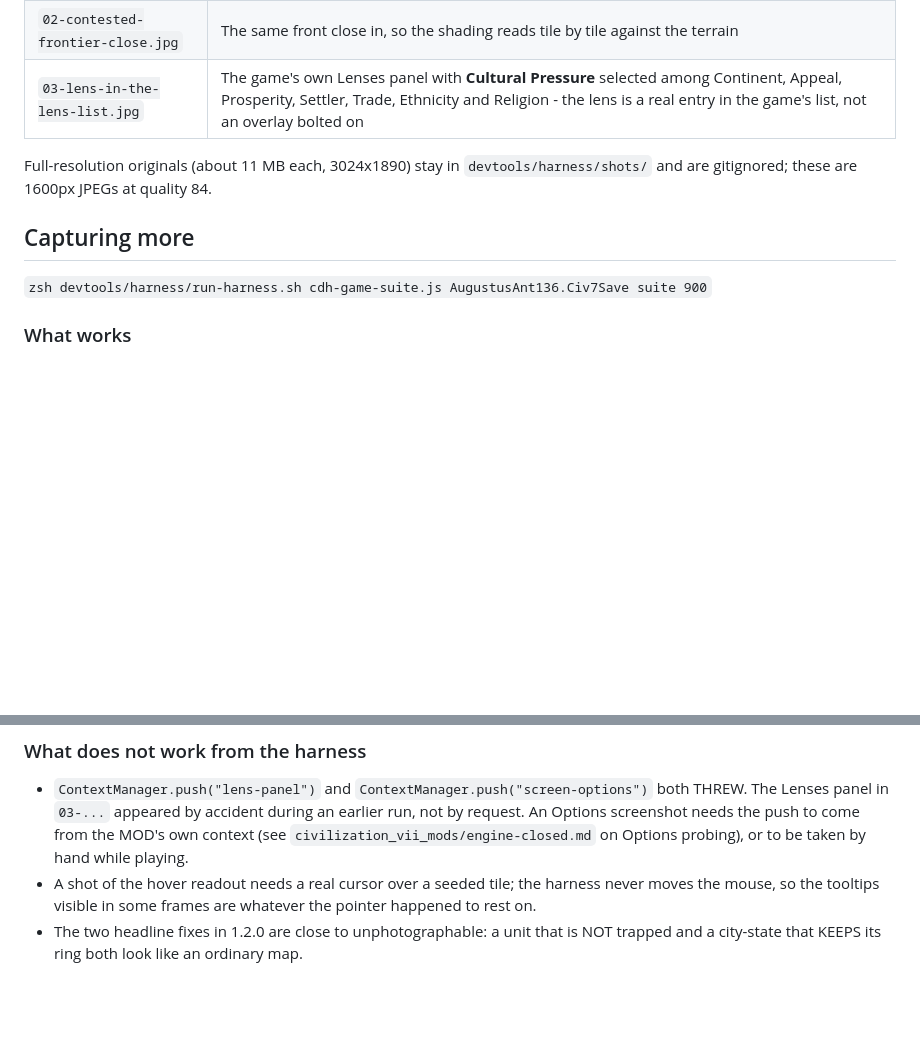
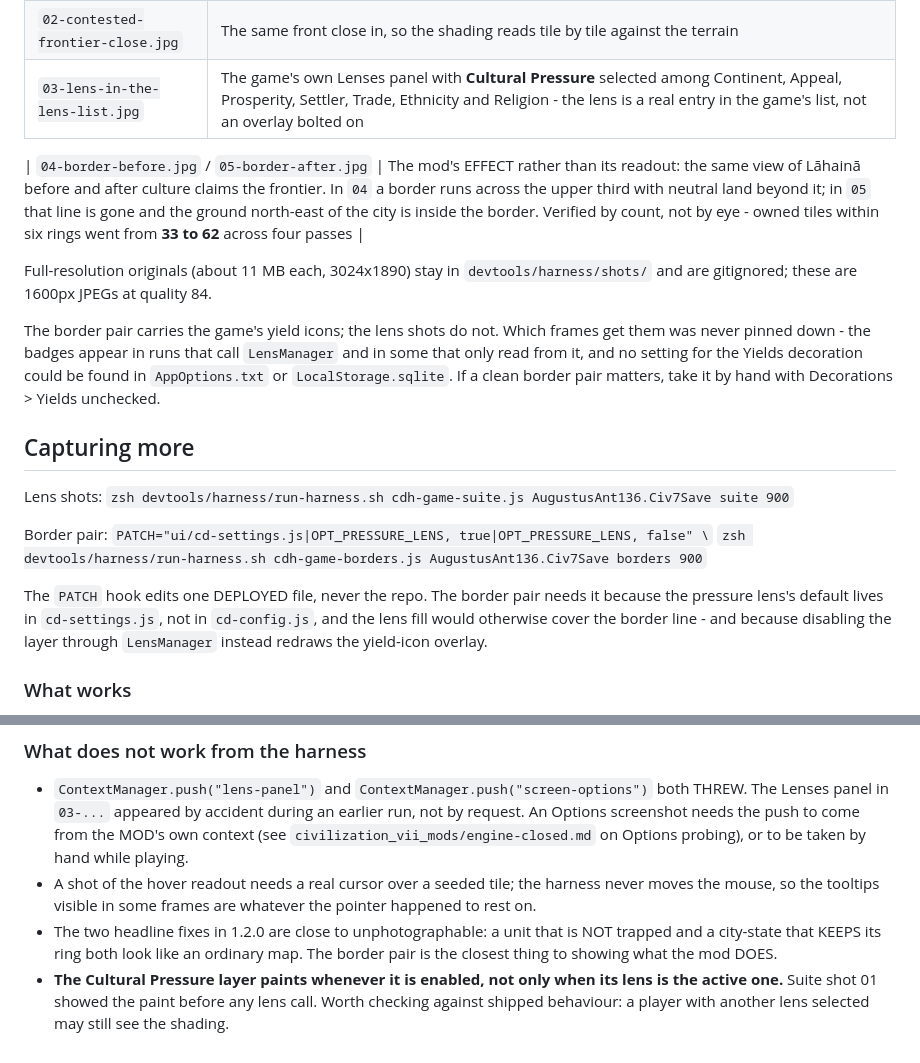
Before and after one commit to tmtmiller1/civilizationvii-cultural-diffusion, a Markdown page: gallery/README.md, 2 parts joined by grey strips. GitHub-like rendering; blank space fills up the shorter version.

```diff
--- a/gallery/README.md
+++ b/gallery/README.md
@@ -10,12 +10,26 @@ and `run-harness.sh` grabs the game WINDOW by id (never the whole display) into
 | `02-contested-frontier-close.jpg` | The same front close in, so the shading reads tile by tile against the terrain |
 | `03-lens-in-the-lens-list.jpg` | The game's own Lenses panel with **Cultural Pressure** selected among Continent, Appeal, Prosperity, Settler, Trade, Ethnicity and Religion - the lens is a real entry in the game's list, not an overlay bolted on |
 
+| `04-border-before.jpg` / `05-border-after.jpg` | The mod's EFFECT rather than its readout: the same view of Lāhainā before and after culture claims the frontier. In `04` a border runs across the upper third with neutral land beyond it; in `05` that line is gone and the ground north-east of the city is inside the border. Verified by count, not by eye - owned tiles within six rings went from **33 to 62** across four passes |
+
 Full-resolution originals (about 11 MB each, 3024x1890) stay in `devtools/harness/shots/` and are gitignored; these
 are 1600px JPEGs at quality 84.
 
+The border pair carries the game's yield icons; the lens shots do not. Which frames get them was never pinned down -
+the badges appear in runs that call `LensManager` and in some that only read from it, and no setting for the Yields
+decoration could be found in `AppOptions.txt` or `LocalStorage.sqlite`. If a clean border pair matters, take it by
+hand with Decorations > Yields unchecked.
+
 ## Capturing more
 
-`zsh devtools/harness/run-harness.sh cdh-game-suite.js AugustusAnt136.Civ7Save suite 900`
+Lens shots: `zsh devtools/harness/run-harness.sh cdh-game-suite.js AugustusAnt136.Civ7Save suite 900`
+
+Border pair: `PATCH="ui/cd-settings.js|OPT_PRESSURE_LENS, true|OPT_PRESSURE_LENS, false" \`
+`zsh devtools/harness/run-harness.sh cdh-game-borders.js AugustusAnt136.Civ7Save borders 900`
+
+The `PATCH` hook edits one DEPLOYED file, never the repo. The border pair needs it because the pressure lens's
+default lives in `cd-settings.js`, not in `cd-config.js`, and the lens fill would otherwise cover the border line -
+and because disabling the layer through `LensManager` instead redraws the yield-icon overlay.
 
 ### What works
 
@@ -39,4 +53,7 @@ are 1600px JPEGs at quality 84.
 - A shot of the hover readout needs a real cursor over a seeded tile; the harness never moves the mouse, so the
   tooltips visible in some frames are whatever the pointer happened to rest on.
 - The two headline fixes in 1.2.0 are close to unphotographable: a unit that is NOT trapped and a city-state that
-  KEEPS its ring both look like an ordinary map.
+  KEEPS its ring both look like an ordinary map. The border pair is the closest thing to showing what the mod DOES.
+- **The Cultural Pressure layer paints whenever it is enabled, not only when its lens is the active one.** Suite shot
+  01 showed the paint before any lens call. Worth checking against shipped behaviour: a player with another lens
+  selected may still see the shading.
```
Also changed, not shown: README.md (+8 -1 lines), gallery/04-border-before.jpg (added), gallery/05-border-after.jpg (added), 5 other files.
